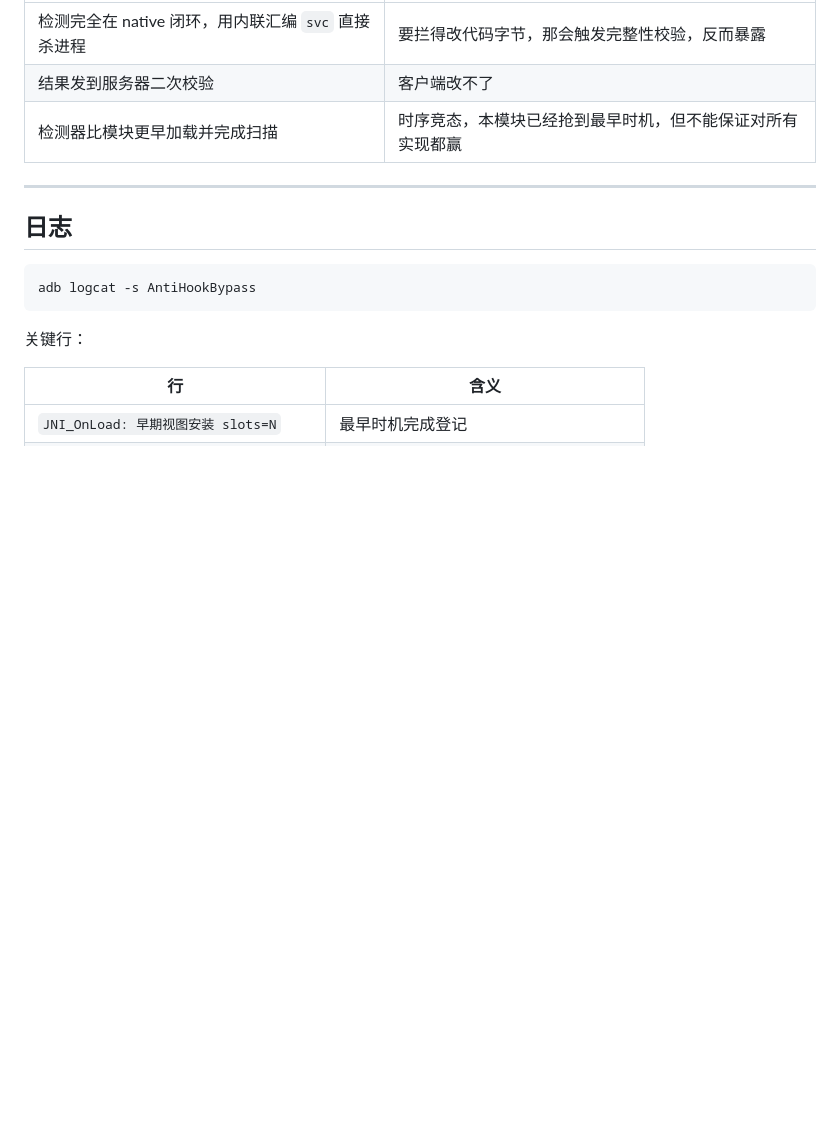
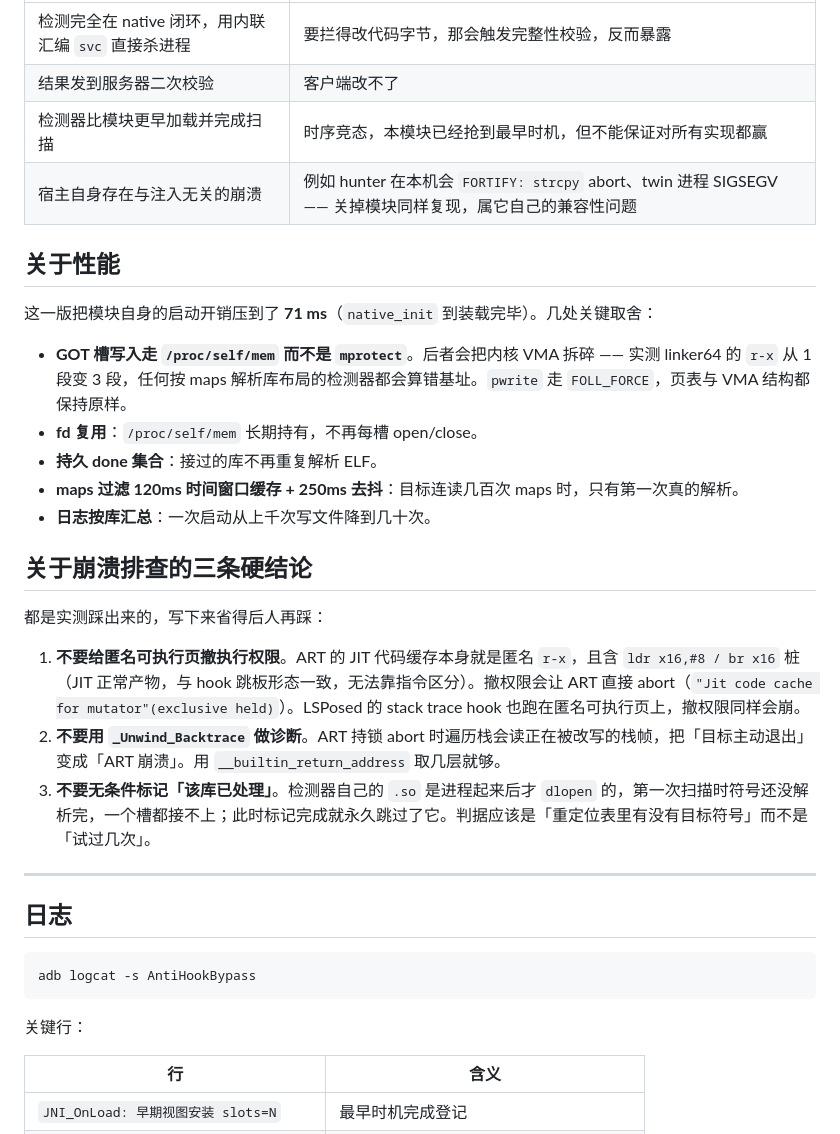
Before and after one commit to JIN-ZHENGEN/AntiHookBypass, a Markdown page: README.md, the part around the change. Rendered like a GitHub page; blank space fills up the shorter version.

Commit message:
README：补性能说明与三条崩溃排查硬结论

```diff
--- a/README.md
+++ b/README.md
@@ -106,6 +106,25 @@ AHB_KEYSTORE=/path/to/release.jks bash tools/build.sh
 | 检测完全在 native 闭环，用内联汇编 `svc` 直接杀进程 | 要拦得改代码字节，那会触发完整性校验，反而暴露 |
 | 结果发到服务器二次校验 | 客户端改不了 |
 | 检测器比模块更早加载并完成扫描 | 时序竞态，本模块已经抢到最早时机，但不能保证对所有实现都赢 |
+| 宿主自身存在与注入无关的崩溃 | 例如 hunter 在本机会 `FORTIFY: strcpy` abort、twin 进程 SIGSEGV —— 关掉模块同样复现，属它自己的兼容性问题 |
+
+## 关于性能
+
+这一版把模块自身的启动开销压到了 **71 ms**（`native_init` 到装载完毕）。几处关键取舍：
+
+- **GOT 槽写入走 `/proc/self/mem` 而不是 `mprotect`**。后者会把内核 VMA 拆碎 —— 实测 linker64 的 `r-x` 从 1 段变 3 段，任何按 maps 解析库布局的检测器都会算错基址。`pwrite` 走 `FOLL_FORCE`，页表与 VMA 结构都保持原样。
+- **fd 复用**：`/proc/self/mem` 长期持有，不再每槽 open/close。
+- **持久 done 集合**：接过的库不再重复解析 ELF。
+- **maps 过滤 120ms 时间窗口缓存 + 250ms 去抖**：目标连读几百次 maps 时，只有第一次真的解析。
+- **日志按库汇总**：一次启动从上千次写文件降到几十次。
+
+## 关于崩溃排查的三条硬结论
+
+都是实测踩出来的，写下来省得后人再踩：
+
+1. **不要给匿名可执行页撤执行权限**。ART 的 JIT 代码缓存本身就是匿名 `r-x`，且含 `ldr x16,#8 / br x16` 桩（JIT 正常产物，与 hook 跳板形态一致，无法靠指令区分）。撤权限会让 ART 直接 abort（`"Jit code cache for mutator"(exclusive held)`）。LSPosed 的 stack trace hook 也跑在匿名可执行页上，撤权限同样会崩。
+2. **不要用 `_Unwind_Backtrace` 做诊断**。ART 持锁 abort 时遍历栈会读正在被改写的栈帧，把「目标主动退出」变成「ART 崩溃」。用 `__builtin_return_address` 取几层就够。
+3. **不要无条件标记「该库已处理」**。检测器自己的 `.so` 是进程起来后才 `dlopen` 的，第一次扫描时符号还没解析完，一个槽都接不上；此时标记完成就永久跳过了它。判据应该是「重定位表里有没有目标符号」而不是「试过几次」。
 
 ---
 
```
